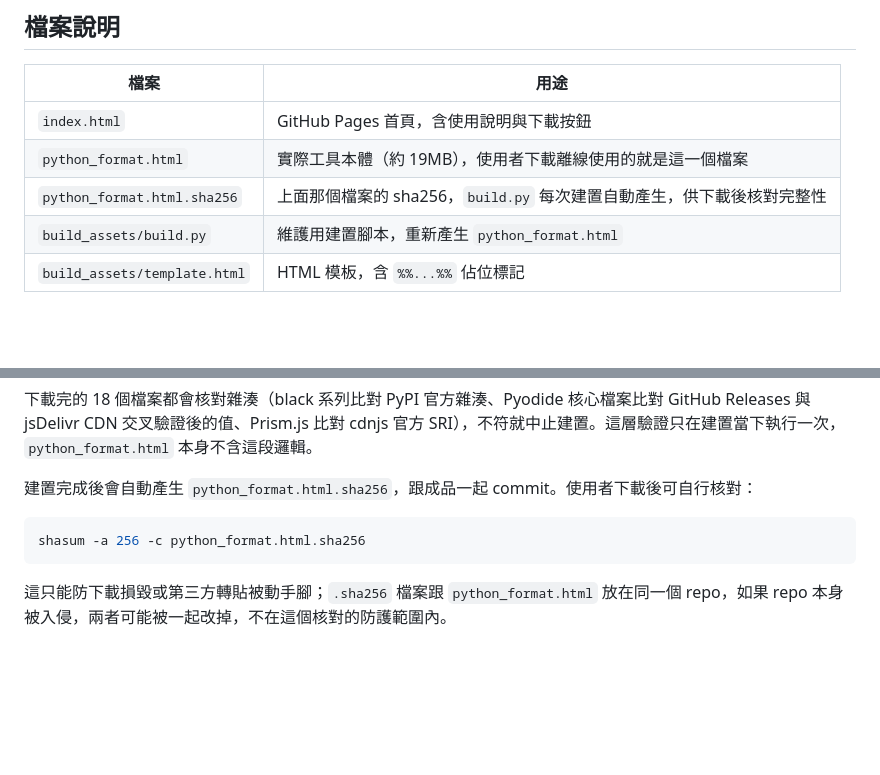
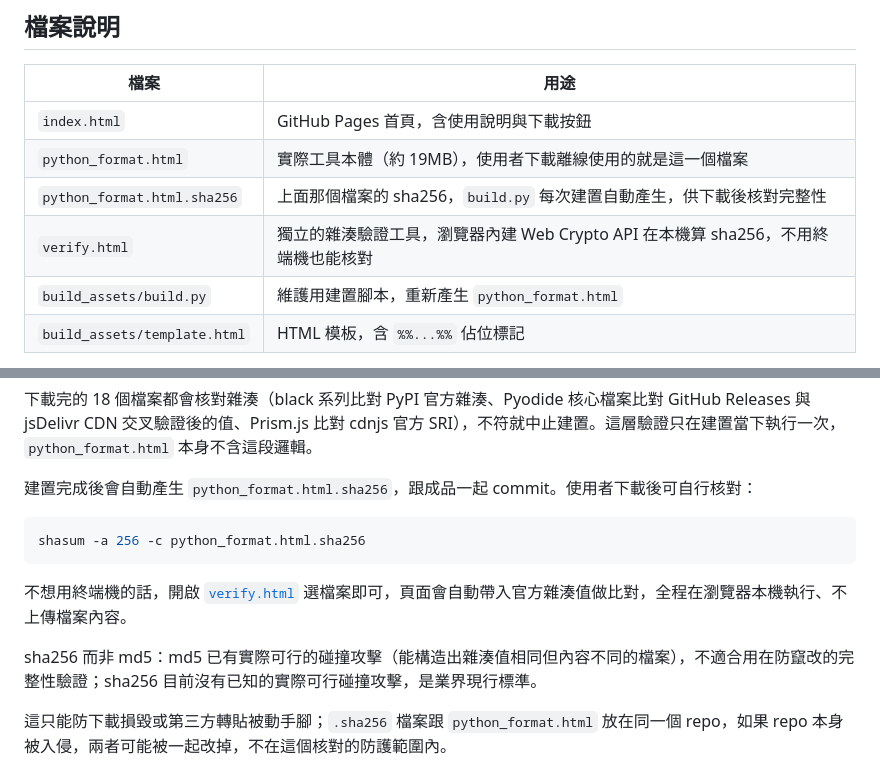
Before and after one commit to lushinshang/1150825_python_format, a Markdown page: README.md, 2 parts joined by grey strips. GitHub-like rendering; blank space fills up the shorter version.

Commit message:
README 補上 verify.html 說明與 sha256 選型理由
同步先前新增的 verify.html（獨立雜湊驗證工具）到檔案說明表與核對章節；
補一句為什麼用 sha256 而非 md5（md5 已有實際可行碰撞攻擊，不適合防竄改用途）。

Co-Authored-By: Claude Sonnet 5 <noreply@anthropic.com>

````diff
--- a/README.md
+++ b/README.md
@@ -11,6 +11,7 @@
 | `index.html` | GitHub Pages 首頁，含使用說明與下載按鈕 |
 | `python_format.html` | 實際工具本體（約 19MB），使用者下載離線使用的就是這一個檔案 |
 | `python_format.html.sha256` | 上面那個檔案的 sha256，`build.py` 每次建置自動產生，供下載後核對完整性 |
+| `verify.html` | 獨立的雜湊驗證工具，瀏覽器內建 Web Crypto API 在本機算 sha256，不用終端機也能核對 |
 | `build_assets/build.py` | 維護用建置腳本，重新產生 `python_format.html` |
 | `build_assets/template.html` | HTML 模板，含 `%%...%%` 佔位標記 |
 
@@ -43,6 +44,10 @@ python3 build.py
 shasum -a 256 -c python_format.html.sha256
 ```
 
+不想用終端機的話，開啟 [`verify.html`](https://lushinshang.github.io/1150825_python_format/verify.html) 選檔案即可，頁面會自動帶入官方雜湊值做比對，全程在瀏覽器本機執行、不上傳檔案內容。
+
+sha256 而非 md5：md5 已有實際可行的碰撞攻擊（能構造出雜湊值相同但內容不同的檔案），不適合用在防竄改的完整性驗證；sha256 目前沒有已知的實際可行碰撞攻擊，是業界現行標準。
+
 這只能防下載損毀或第三方轉貼被動手腳；`.sha256` 檔案跟 `python_format.html` 放在同一個 repo，如果 repo 本身被入侵，兩者可能被一起改掉，不在這個核對的防護範圍內。
 
 ## 已知限制
````
